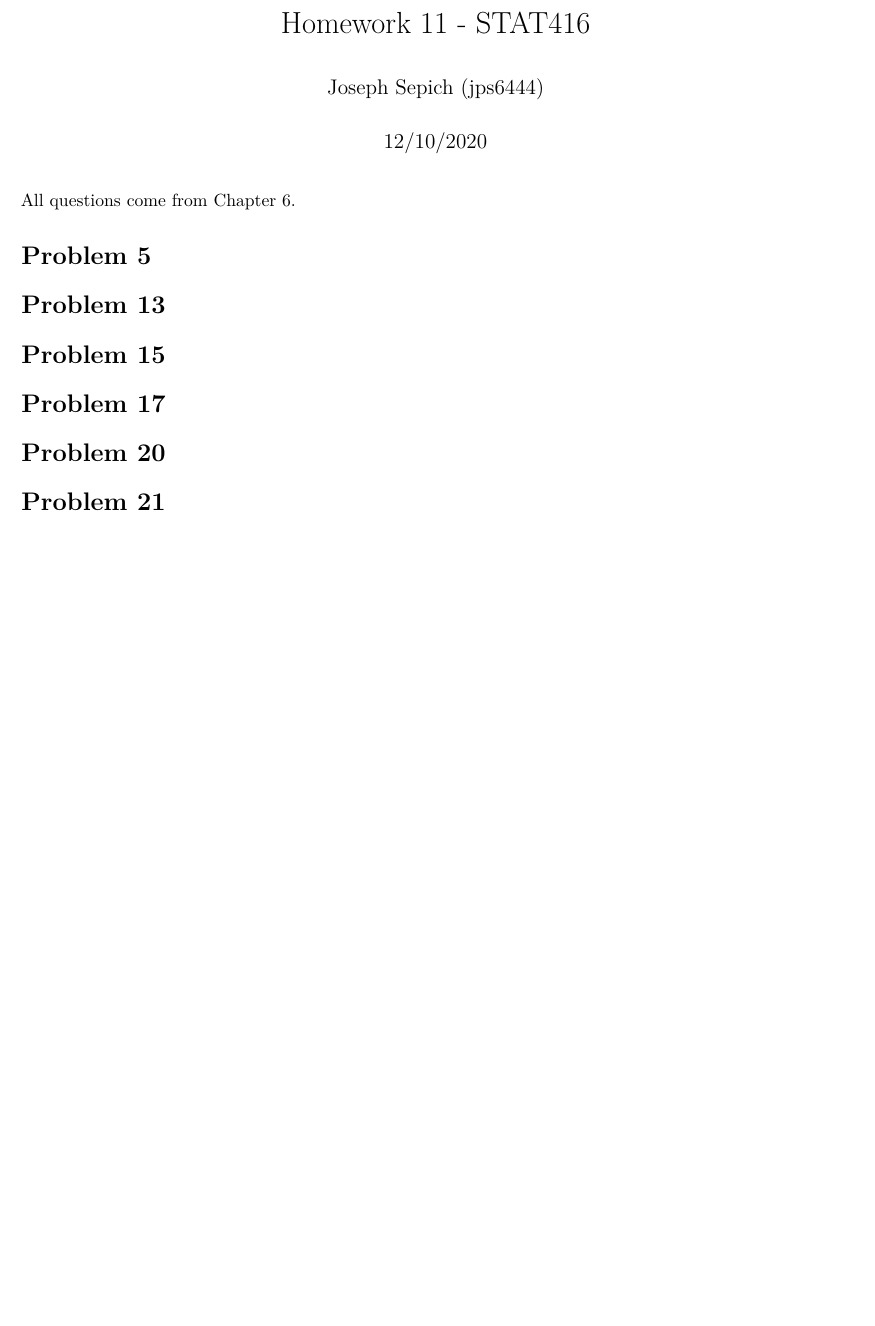
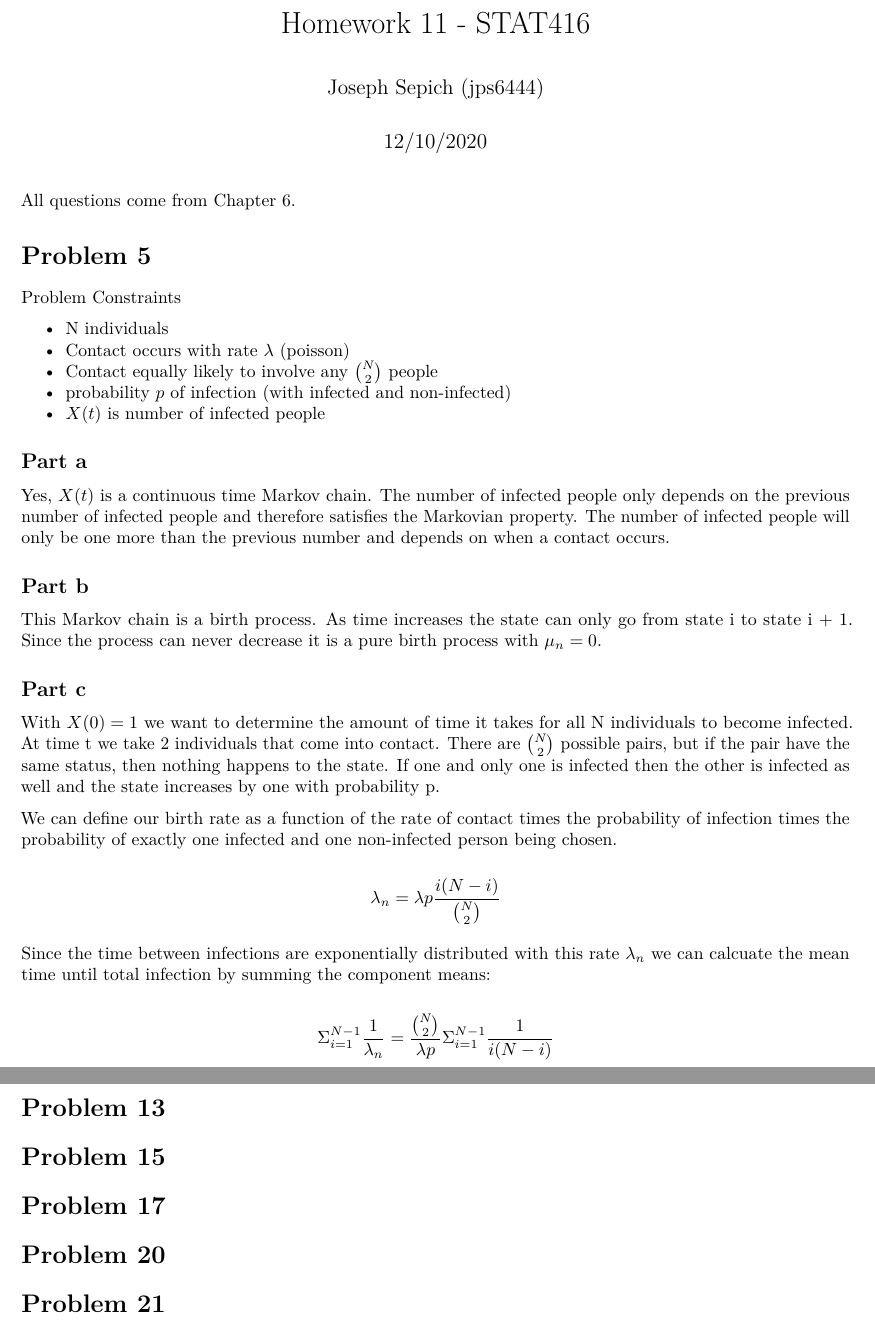
Before and after one commit to bevvvvv/FA2020-StochModel, an R Markdown document (HW11.Rmd): part of the page before the commit and two parts of pages 1 and 2 of 2 after it, the two joined at a grey line, cut so that both start at the same text, the shorter picture padded with empty space. Rendered offline with R 4.5, knitr and Pandoc, then LaTeX, with nearby package versions.

Commit message:
question 5

```diff
--- a/HW11.Rmd
+++ b/HW11.Rmd
@@ -11,6 +11,34 @@ All questions come from Chapter 6.
 
 # Problem 5
 
+Problem Constraints
+
+* N individuals
+* Contact occurs with rate $\lambda$ (poisson)
+* Contact equally likely to involve any $\binom{N}{2}$ people
+* probability $p$ of infection (with infected and non-infected)
+* $X(t)$ is number of infected people
+
+## Part a
+
+Yes, $X(t)$ is a continuous time Markov chain. The number of infected people only depends on the previous number of infected people and therefore satisfies the Markovian property. The number of infected people will only be one more than the previous number and depends on when a contact occurs.
+
+## Part b
+
+This Markov chain is a birth process. As time increases the state can only go from state i to state i + 1. Since the process can never decrease it is a pure birth process with $\mu_n=0$.
+
+## Part c
+
+With $X(0) = 1$ we want to determine the amount of time it takes for all N individuals to become infected. At time t we take 2 individuals that come into contact. There are $\binom{N}{2}$ possible pairs, but if the pair have the same status, then nothing happens to the state. If one and only one is infected then the other is infected as well and the state increases by one with probability p.
+
+We can define our birth rate as a function of the rate of contact times the probability of infection times the probability of exactly one infected and one non-infected person being chosen.
+
+\[\lambda_n = \lambda p\frac{i(N-i)}{\binom{N}{2}}\]
+
+Since the time between infections are exponentially distributed with this rate $\lambda_n$ we can calcuate the mean time until total infection by summing the component means:
+
+\[\Sigma_{i=1}^{N-1}\frac{1}{\lambda_n} = \frac{\binom{N}{2}}{\lambda p}\Sigma_{i=1}^{N-1}\frac{1}{i(N-i)}\]
+
 # Problem 13
 
 # Problem 15
```
Also changed, not shown: HW11.pdf.
